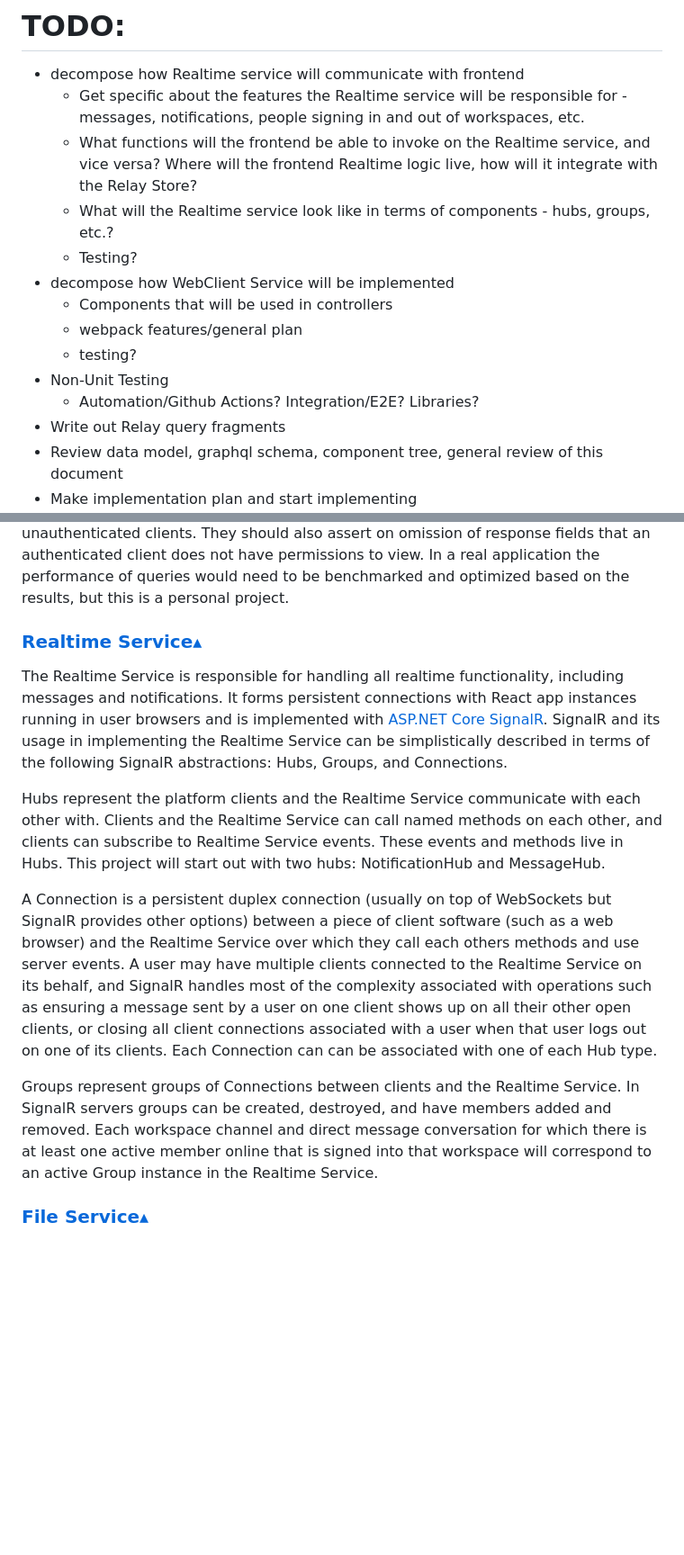
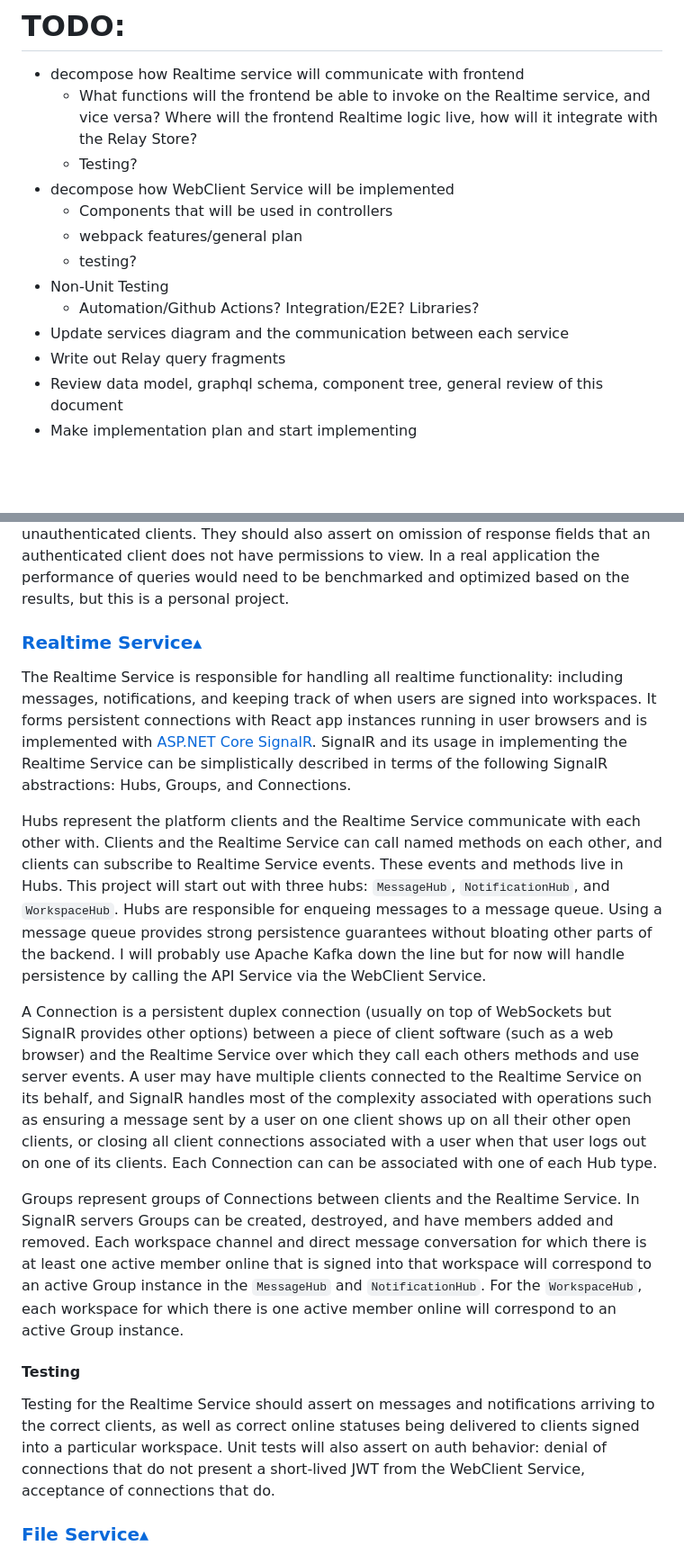
Before and after one commit to rjmags1/slack-clone, a Markdown page: docs/design.md, 2 parts joined by grey strips. Shown: that part at 90% size. Rendered like a GitHub page; blank space fills up the shorter version.

Commit message:
update todo, add detail to services descriptions

```diff
--- a/docs/design.md
+++ b/docs/design.md
@@ -2,9 +2,7 @@
 
 # TODO:
 - decompose how Realtime service will communicate with frontend
-  - Get specific about the features the Realtime service will be responsible for - messages, notifications, people signing in and out of workspaces, etc.
   - What functions will the frontend be able to invoke on the Realtime service, and vice versa? Where will the frontend Realtime logic live, how will it integrate with the Relay Store?
-  - What will the Realtime service look like in terms of components - hubs, groups, etc.?
   - Testing?
 - decompose how WebClient Service will be implemented
   - Components that will be used in controllers
@@ -12,6 +10,7 @@
   - testing?
 - Non-Unit Testing
   - Automation/Github Actions? Integration/E2E? Libraries?
+- Update services diagram and the communication between each service
 - Write out Relay query fragments
 - Review data model, graphql schema, component tree, general review of this document
 - Make implementation plan and start implementing
@@ -225,13 +236,17 @@ Since most of the logic for this service relies on the Persistence Service and w
 
 <h3><a id="realtime-service" href="#realtime-service">Realtime Service</a><a href="#services" style="padding-left:7px;font-size:1.2rem;color:grey;">▴</a></h3>
 
-The Realtime Service is responsible for handling all realtime functionality, including messages and notifications. It forms persistent connections with React app instances running in user browsers and is implemented with <a href="https://learn.microsoft.com/en-us/aspnet/core/signalr/introduction?view=aspnetcore-7.0">ASP.NET Core SignalR</a>.  SignalR and its usage in implementing the Realtime Service can be simplistically described in terms of the following SignalR abstractions: Hubs, Groups, and Connections.
-
-Hubs represent the platform clients and the Realtime Service communicate with each other with. Clients and the Realtime Service can call named methods on each other, and clients can subscribe to Realtime Service events. These events and methods live in Hubs. This project will start out with two hubs: NotificationHub and MessageHub.
+The Realtime Service is responsible for handling all realtime functionality: including messages, notifications, and keeping track of when users are signed into workspaces. It forms persistent connections with React app instances running in user browsers and is implemented with <a href="https://learn.microsoft.com/en-us/aspnet/core/signalr/introduction?view=aspnetcore-7.0">ASP.NET Core SignalR</a>.  SignalR and its usage in implementing the Realtime Service can be simplistically described in terms of the following SignalR abstractions: Hubs, Groups, and Connections.
+
+Hubs represent the platform clients and the Realtime Service communicate with each other with. Clients and the Realtime Service can call named methods on each other, and clients can subscribe to Realtime Service events. These events and methods live in Hubs. This project will start out with three hubs: `MessageHub`, `NotificationHub`, and `WorkspaceHub`. Hubs are responsible for enqueing messages to a message queue. Using a message queue provides strong persistence guarantees without bloating other parts of the backend. I will probably use Apache Kafka down the line but for now will handle persistence by calling the API Service via the WebClient Service.
 
 A Connection is a persistent duplex connection (usually on top of WebSockets but SignalR provides other options) between a piece of client software (such as a web browser) and the Realtime Service over which they call each others methods and use server events. A user may have multiple clients connected to the Realtime Service on its behalf, and SignalR handles most of the complexity associated with operations such as ensuring a message sent by a user on one client shows up on all their other open clients, or closing all client connections associated with a user when that user logs out on one of its clients. Each Connection can can be associated with one of each Hub type.
 
-Groups represent groups of Connections between clients and the Realtime Service. In SignalR servers groups can be created, destroyed, and have members added and removed. Each workspace channel and direct message conversation for which there is at least one active member online that is signed into that workspace will correspond to an active Group instance in the Realtime Service.
+Groups represent groups of Connections between clients and the Realtime Service. In SignalR servers Groups can be created, destroyed, and have members added and removed. Each workspace channel and direct message conversation for which there is at least one active member online that is signed into that workspace will correspond to an active Group instance in the `MessageHub` and `NotificationHub`. For the `WorkspaceHub`, each workspace for which there is one active member online will correspond to an active Group instance.
+
+#### Testing
+
+Testing for the Realtime Service should assert on messages and notifications arriving to the correct clients, as well as correct online statuses being delivered to clients signed into a particular workspace. Unit tests will also assert on auth behavior: denial of connections that do not present a short-lived JWT from the WebClient Service, acceptance of connections that do.
 
 <h3><a id="file-service" href="#file-service">File Service</a><a href="#services" style="padding-left:7px;font-size:1.2rem;color:grey;">▴</a></h3>
 
```
Also changed, not shown: other parts of docs/design.md (+15 -3 lines).
